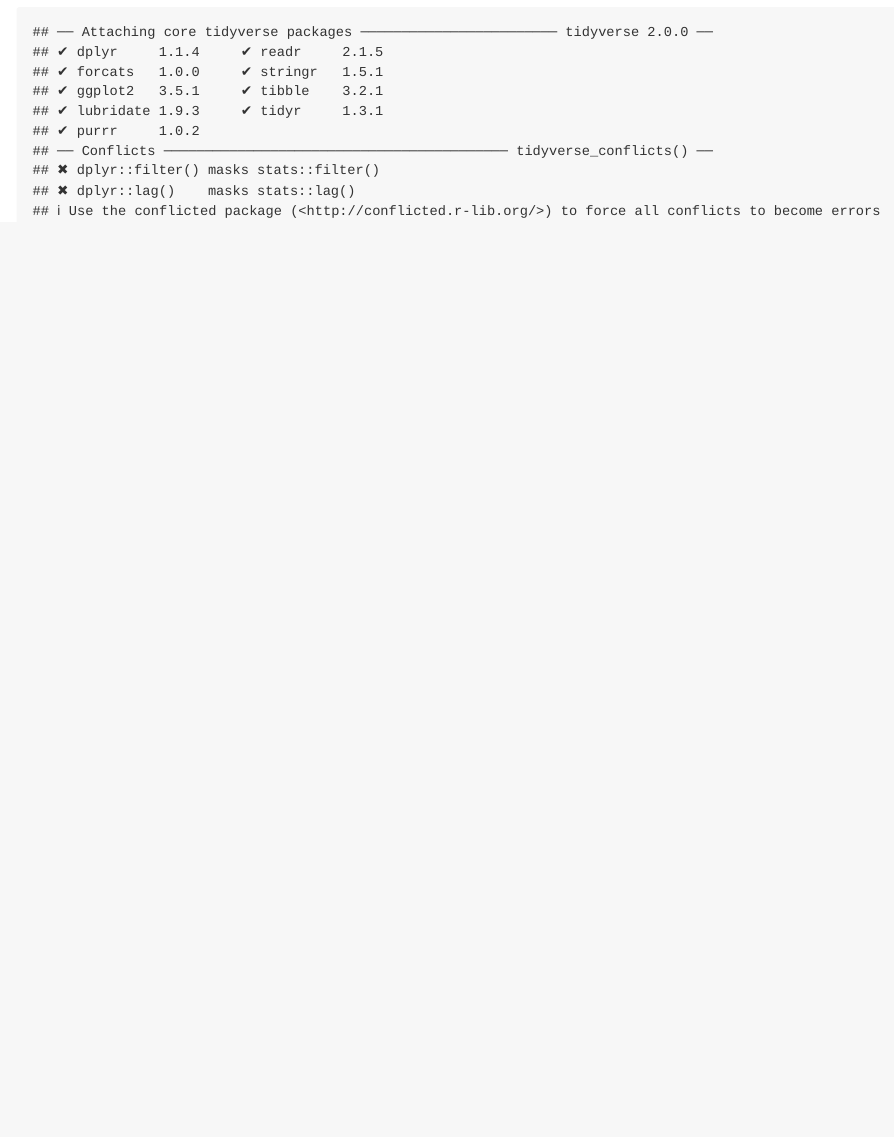
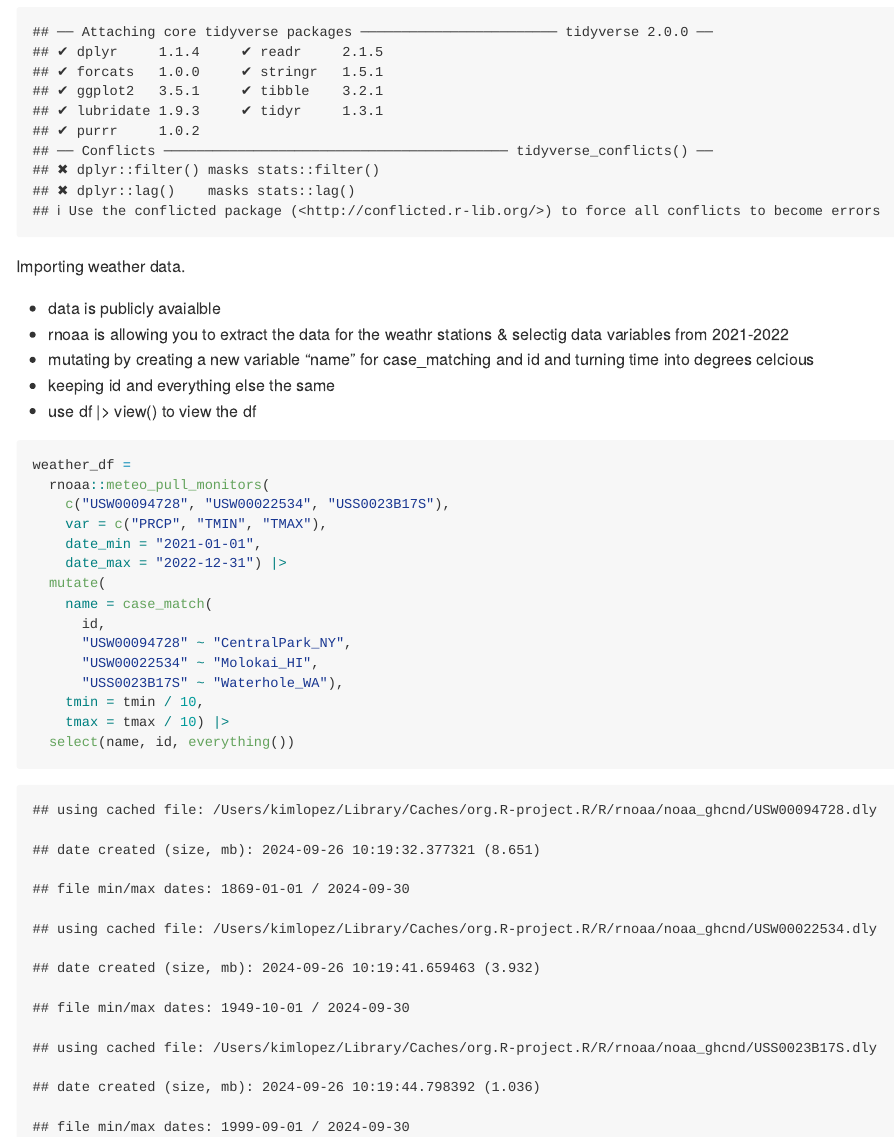
Before and after one commit to klopez67/visualization, an R Markdown document (Visualization_1.Rmd): the page in a window 1100 px wide, from 210 px down. The pictures show the output file Visualization_1.md that the author committed with the source, drawn offline in the style of GitHub.

Commit message:
imported data from stations

````diff
--- a/Visualization_1.Rmd
+++ b/Visualization_1.Rmd
@@ -8,3 +8,31 @@
 library(tidyverse)
 
 ```
+
+
+Importing weather data.
+
+- data is publicly avaialble
+- rnoaa is allowing you to extract the data for the weathr stations & selectig data variables from 2021-2022
+- mutating by creating a new variable "name" for case_matching and id and turning time into degrees celcious
+- keeping id and everything else the same
+- use df |> view() to view the df
+
+```{r}
+weather_df =
+  rnoaa::meteo_pull_monitors(
+    c("USW00094728", "USW00022534", "USS0023B17S"),
+    var = c("PRCP", "TMIN", "TMAX"),
+    date_min = "2021-01-01",
+    date_max = "2022-12-31") |>
+  mutate(
+    name = case_match(
+      id,
+      "USW00094728" ~ "CentralPark_NY",
+      "USW00022534" ~ "Molokai_HI",
+      "USS0023B17S" ~ "Waterhole_WA"),
+    tmin = tmin / 10,
+    tmax = tmax / 10) |>
+  select(name, id, everything())
+
+```
````
Also changed, not shown: Visualization_1.md.
